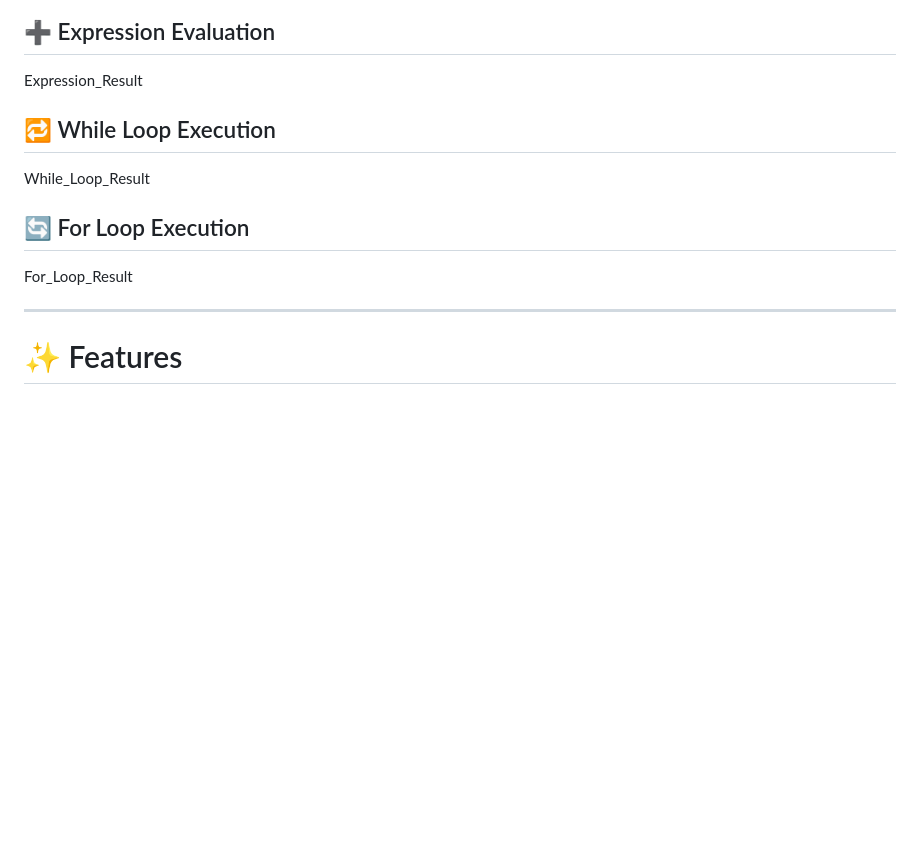
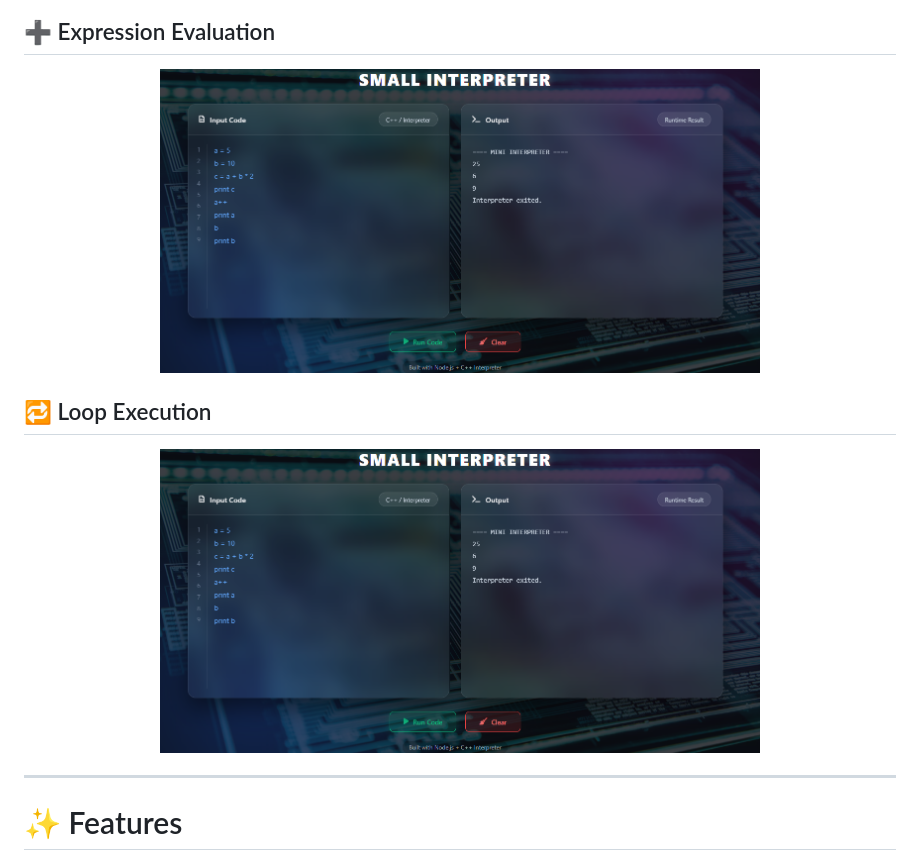
Before and after one commit to zainabshaheen989-cyber/Small_Interpreter, a Markdown page: README.md, the part around one of its changes. GitHub-like rendering; blank space fills up the shorter version.

Commit message:
Update section titles and remove redundant content

```diff
--- a/README.md
+++ b/README.md
@@ -26,15 +28,16 @@ The project demonstrates core concepts of:
 
 ## ➕ Expression Evaluation
 
-Expression_Result
+<p align="center">
+  <img src="assets/Input_1.png" alt="Homepage" width="600"/>
+</p>
 
-## 🔁 While Loop Execution
+## 🔁 Loop Execution
 
-While_Loop_Result
+<p align="center">
+  <img src="assets/Input_1.png" alt="Homepage" width="600"/>
+</p>
 
-## 🔄 For Loop Execution
-
-For_Loop_Result
 
 ---
 
```
Also changed, not shown: other parts of README.md (+3 -1 lines).
